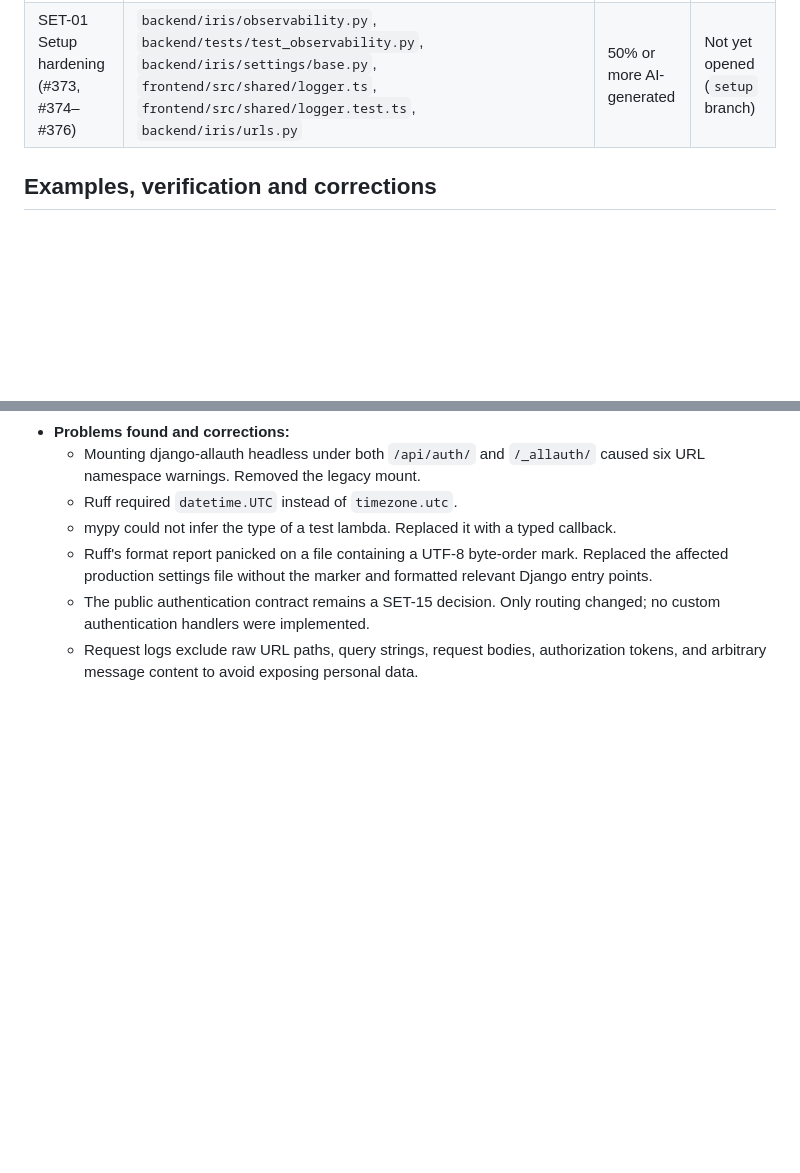
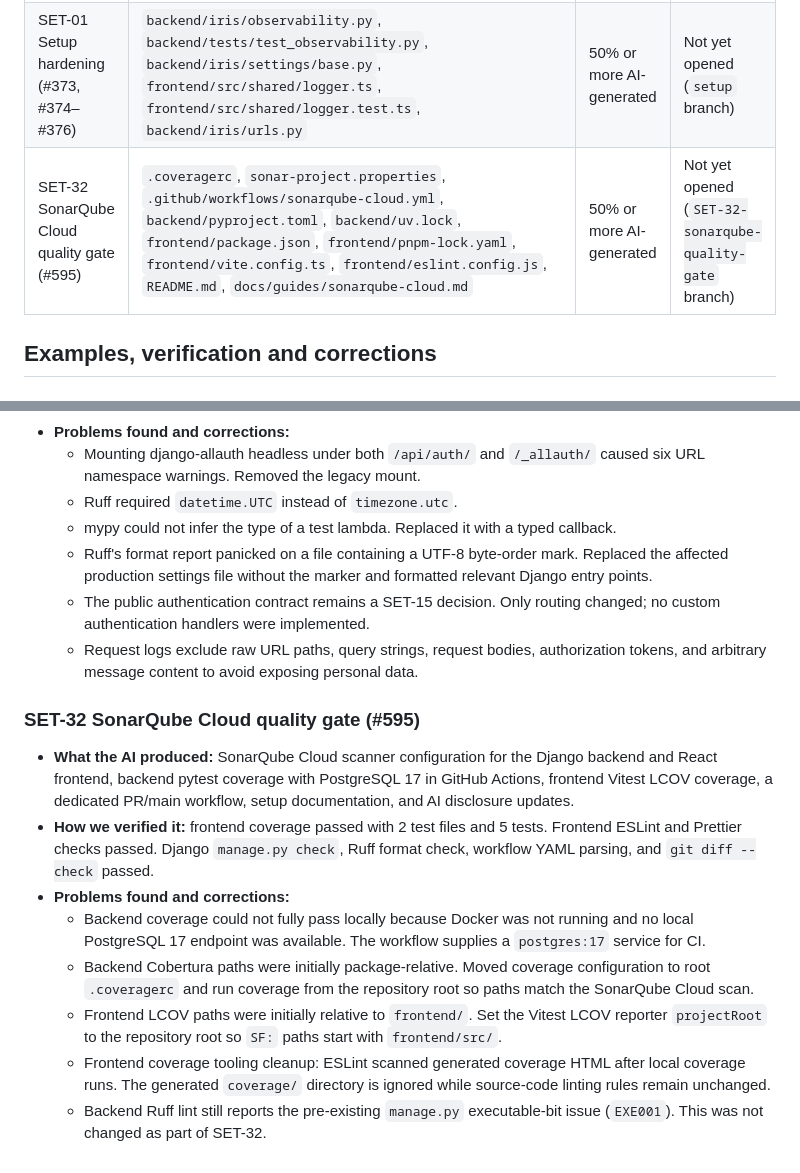
Before and after one commit to B-A-D-R-SL/iris, a Markdown page: AI_USAGE.md, 2 parts joined by grey strips. Rendered like a GitHub page; blank space fills up the shorter version.

```diff
--- a/AI_USAGE.md
+++ b/AI_USAGE.md
@@ -12,6 +12,7 @@
 | T-00.01.2 Frontend project (#375) | `frontend/src/`, `frontend/package.json`, `frontend/vite.config.ts`, `frontend/eslint.config.js`, `frontend/.prettierrc.json`, `backend/iris/{views.py,urls.py}` | 50% or more AI-generated | Not yet opened (`setup` branch) |
 | T-00.01.3 Docker Compose and README (#376) | `docker-compose.yml`, `backend/Dockerfile`, `frontend/Dockerfile`, `backend/adapters/mailer/`, `backend/iris/management/commands/create_dev_admin.py`, `backend/tests/test_platform_setup.py`, `.env.example`, `README.md` | 50% or more AI-generated | Not yet opened (`setup` branch) |
 | SET-01 Setup hardening (#373, #374–#376) | `backend/iris/observability.py`, `backend/tests/test_observability.py`, `backend/iris/settings/base.py`, `frontend/src/shared/logger.ts`, `frontend/src/shared/logger.test.ts`, `backend/iris/urls.py` | 50% or more AI-generated | Not yet opened (`setup` branch) |
+| SET-32 SonarQube Cloud quality gate (#595) | `.coveragerc`, `sonar-project.properties`, `.github/workflows/sonarqube-cloud.yml`, `backend/pyproject.toml`, `backend/uv.lock`, `frontend/package.json`, `frontend/pnpm-lock.yaml`, `frontend/vite.config.ts`, `frontend/eslint.config.js`, `README.md`, `docs/guides/sonarqube-cloud.md` | 50% or more AI-generated | Not yet opened (`SET-32-sonarqube-quality-gate` branch) |
 
 ## Examples, verification and corrections
 
@@ -58,3 +59,14 @@
   - Ruff's format report panicked on a file containing a UTF-8 byte-order mark. Replaced the affected production settings file without the marker and formatted relevant Django entry points.
   - The public authentication contract remains a SET-15 decision. Only routing changed; no custom authentication handlers were implemented.
   - Request logs exclude raw URL paths, query strings, request bodies, authorization tokens, and arbitrary message content to avoid exposing personal data.
+
+### SET-32 SonarQube Cloud quality gate (#595)
+
+- **What the AI produced:** SonarQube Cloud scanner configuration for the Django backend and React frontend, backend pytest coverage with PostgreSQL 17 in GitHub Actions, frontend Vitest LCOV coverage, a dedicated PR/main workflow, setup documentation, and AI disclosure updates.
+- **How we verified it:** frontend coverage passed with 2 test files and 5 tests. Frontend ESLint and Prettier checks passed. Django `manage.py check`, Ruff format check, workflow YAML parsing, and `git diff --check` passed.
+- **Problems found and corrections:**
+  - Backend coverage could not fully pass locally because Docker was not running and no local PostgreSQL 17 endpoint was available. The workflow supplies a `postgres:17` service for CI.
+  - Backend Cobertura paths were initially package-relative. Moved coverage configuration to root `.coveragerc` and run coverage from the repository root so paths match the SonarQube Cloud scan.
+  - Frontend LCOV paths were initially relative to `frontend/`. Set the Vitest LCOV reporter `projectRoot` to the repository root so `SF:` paths start with `frontend/src/`.
+  - Frontend coverage tooling cleanup: ESLint scanned generated coverage HTML after local coverage runs. The generated `coverage/` directory is ignored while source-code linting rules remain unchanged.
+  - Backend Ruff lint still reports the pre-existing `manage.py` executable-bit issue (`EXE001`). This was not changed as part of SET-32.
```
Also changed, not shown: README.md (+6 -0 lines), docs/guides/sonarqube-cloud.md (added, +59 -0 lines).
